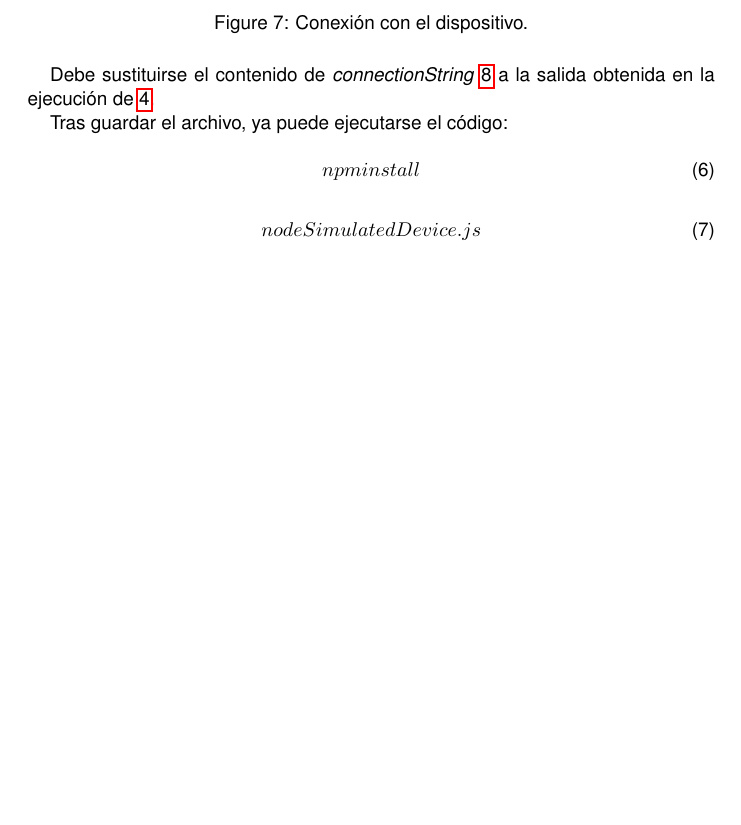
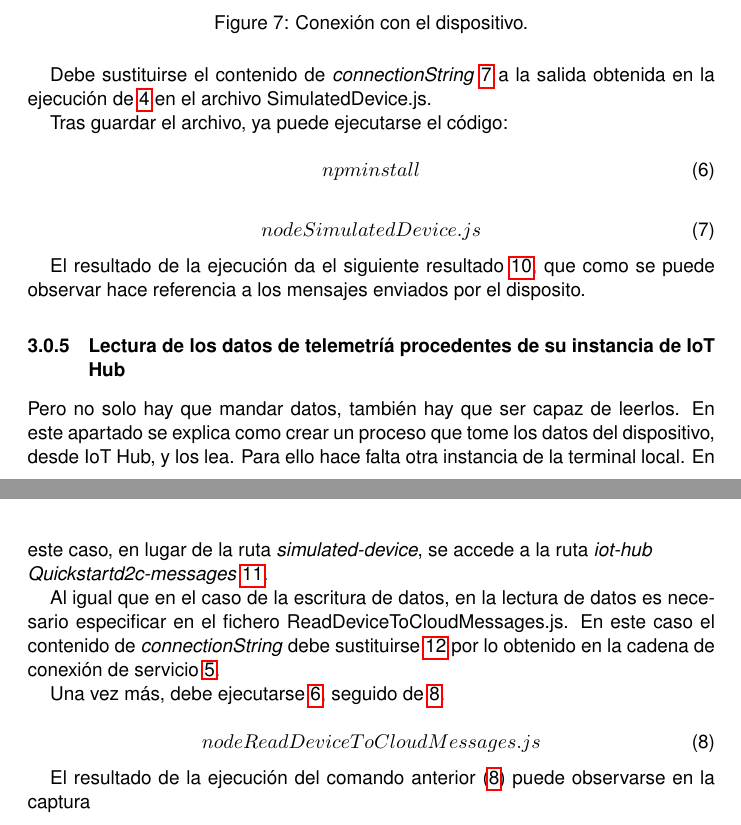
Before and after one commit to davecraciunescu/APA, a LaTeX document (CloudComputing/pl3_cc.tex): part of page 7 of 9 before the commit and two parts of pages 7 and 8 of 10 after it, the two joined at a grey line, cut so that both start at the same text, the shorter picture padded with empty space. The pictures show the PDF file CloudComputing/pl3_cc.pdf that the author committed with the source.

Commit message:
Documento Azure completo

```diff
--- a/CloudComputing/pl3_cc.tex
+++ b/CloudComputing/pl3_cc.tex
@@ -246,12 +246,12 @@ anteriormente en este documento. Se debe entrar al directorio
 
 Debe sustituirse el contenido de \textit{connectionString}
 \hyperref[directory]{\ref{directory}} a la salida obtenida en la ejecución de
-\hyperref[condevcommand]{\ref{condevcommand}}.
+\hyperref[condevcommand]{\ref{condevcommand}} en el archivo SimulatedDevice.js.
 
 \begin{figure}[h!]
  \includegraphics[width=\linewidth]{./IoT/MicrosoftAzure/4-2_send_simulated_telemetry.png}
- \caption{Connection String.}
- \label{directory}
+ \caption{Cadena de conexión del dispositivo.}
+ \label{codestring}
 \end{figure}
 
 Tras guardar el archivo, ya puede ejecutarse el código:
@@ -285,7 +285,47 @@ los mensajes enviados por el disposito.
 \subsubsection{Lectura de los datos de telemetríá procedentes de su instancia de
 IoT Hub}
 
+Pero no solo hay que mandar datos, también hay que ser capaz de leerlos. En este
+apartado se explica como crear un proceso que tome los datos del dispositivo,
+desde IoT Hub, y los lea. Para ello hace falta otra instancia de la terminal
+local. En este caso, en lugar de la ruta \textit{simulated-device}, se accede a
+la ruta \textit{iot-hub\\Quickstart\read-d2c-messages}
+\hyperref[directoryreader]{\ref{directoryreader}}.
 
+\begin{figure}[h!]
+ \includegraphics[width=\linewidth]{./IoT/MicrosoftAzure/5-1_read_telemetry.png}
+ \caption{Lectura de datos del dispositivo.}
+ \label{directoryreader}
+\end{figure}
+
+Al igual que en el caso de la escritura de datos, en la lectura de datos es
+necesario especificar en el fichero ReadDeviceToCloudMessages.js. En este caso
+el contenido de \textit{connectionString} debe sustituirse
+\hyperref[codestringser]{\ref{codestringser}} por lo obtenido en la cadena de
+conexión de servicio \hyperref[consercommand]{\ref{consercommand}}.
+
+\begin{figure}[h!]
+ \includegraphics[width=\linewidth]{./IoT/MicrosoftAzure/5-1_read_telemetry.png}
+ \caption{Cadena de conexión a servicio.}
+ \label{codestringser}
+\end{figure}
+
+Una vez más, debe ejecutarse \hyperref[ejecdev1]{\ref{ejecdev1}}, seguido de
+\hyperref[ejecdev3]{\ref{ejecdev3}}.
+
+\begin{equation}
+ \label{ejecdev3}
+node ReadDeviceToCloudMessages.js
+\end{equation}
+
+El resultado de la ejecución del comando anterior
+(\hyperref[ejecdev3]{\ref{ejecdev3}}) puede observarse en la captura
+
+\begin{figure}[h!]
+ \includegraphics[width=\linewidth]{./IoT/MicrosoftAzure/5-4_read_telemetry.png}
+ \caption{Cadena de conexión a servicio.}
+ \label{nodeser}
+\end{figure}
 
 \subsection*{Amazon Web Service}
 
```
Also changed, not shown: CloudComputing/pl3_cc.pdf.
